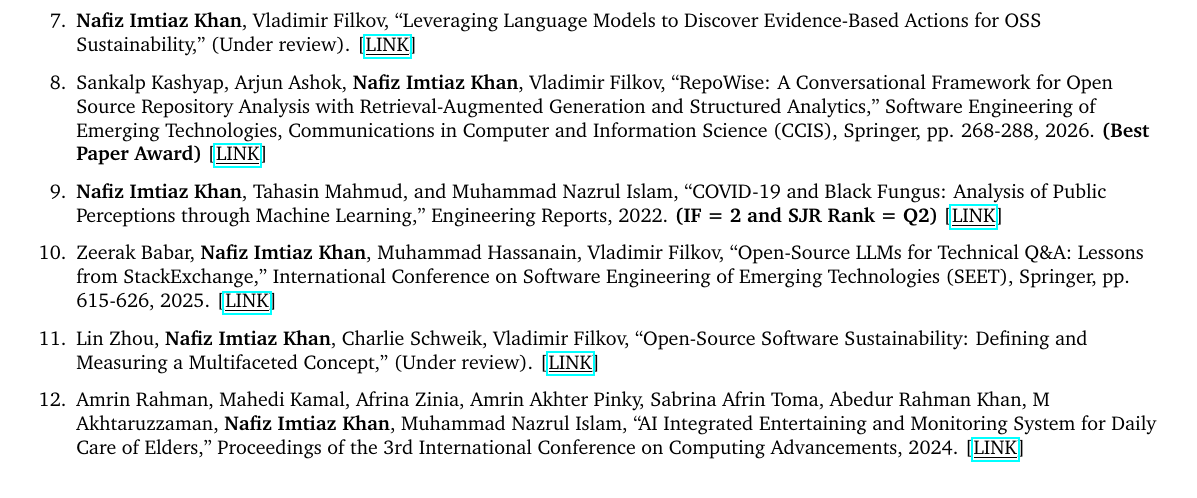
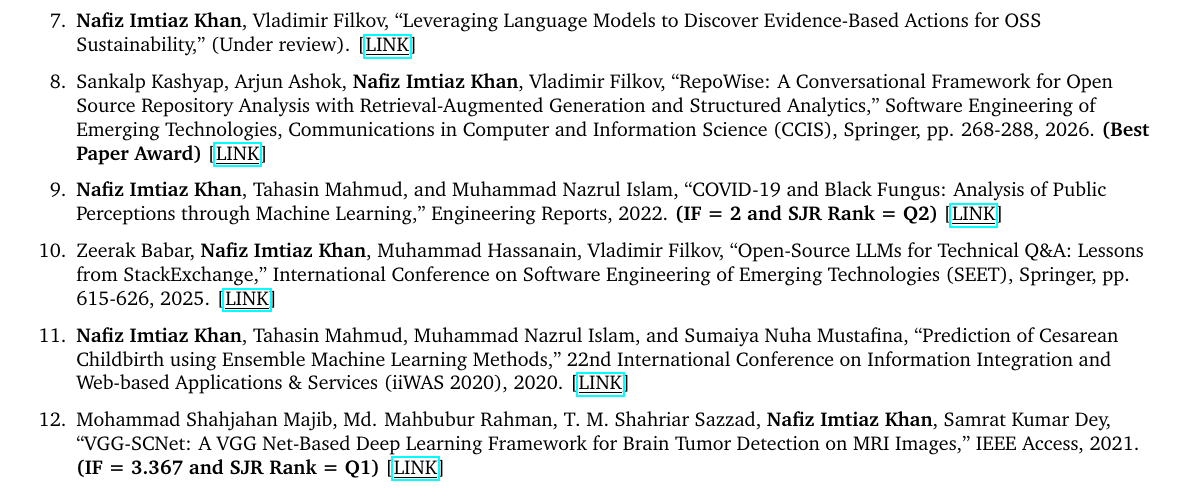
Before and after one commit to Nafiz43/resume, a LaTeX document (01-main.tex, which reads publications.tex): part of page 2 of 2, cut so that both start at the same text. Compiled offline with pdfLaTeX.

Commit message:
chore: rebuild resume PDF [skip ci]

```diff
--- a/publications.tex
+++ b/publications.tex
@@ -20,7 +20,7 @@
 
     \item Zeerak Babar, \textbf{Nafiz Imtiaz Khan}, Muhammad Hassanain, Vladimir Filkov, ``Open-Source LLMs for Technical Q\&A: Lessons from StackExchange,'' International Conference on Software Engineering of Emerging Technologies (SEET), Springer, pp. 615-626, 2025. [\href{https://link.springer.com/chapter/10.1007/978-3-032-08977-9_41}{\underline{LINK}}]
 
-    \item Lin Zhou, \textbf{Nafiz Imtiaz Khan}, Charlie Schweik, Vladimir Filkov, ``Open-Source Software Sustainability: Defining and Measuring a Multifaceted Concept,'' (Under review). [\href{https://doi.org/10.2139/ssrn.6450770}{\underline{LINK}}]
+    \item \textbf{Nafiz Imtiaz Khan}, Tahasin Mahmud, Muhammad Nazrul Islam, and Sumaiya Nuha Mustafina, ``Prediction of Cesarean Childbirth using Ensemble Machine Learning Methods,'' 22nd International Conference on Information Integration and Web-based Applications \& Services (iiWAS 2020), 2020. [\href{https://dl.acm.org/doi/10.1145/3428757.3429138}{\underline{LINK}}]
 
-    \item Amrin Rahman, Mahedi Kamal, Afrina Zinia, Amrin Akhter Pinky, Sabrina Afrin Toma, Abedur Rahman Khan, M Akhtaruzzaman, \textbf{Nafiz Imtiaz Khan}, Muhammad Nazrul Islam, ``AI Integrated Entertaining and Monitoring System for Daily Care of Elders,'' Proceedings of the 3rd International Conference on Computing Advancements, 2024. [\href{https://doi.org/10.1145/3723178.3723221}{\underline{LINK}}]
+    \item Mohammad Shahjahan Majib, Md. Mahbubur Rahman, T. M. Shahriar Sazzad, \textbf{Nafiz Imtiaz Khan}, Samrat Kumar Dey, ``VGG-SCNet: A VGG Net-Based Deep Learning Framework for Brain Tumor Detection on MRI Images,'' IEEE Access, 2021. \textbf{(IF = 3.367 and SJR Rank = Q1)} [\href{https://ieeexplore.ieee.org/abstract/document/9515947}{\underline{LINK}}]
 \end{enumerate}
```
Also changed, not shown: Nafiz_Imtiaz_Khan_Resume.pdf.
